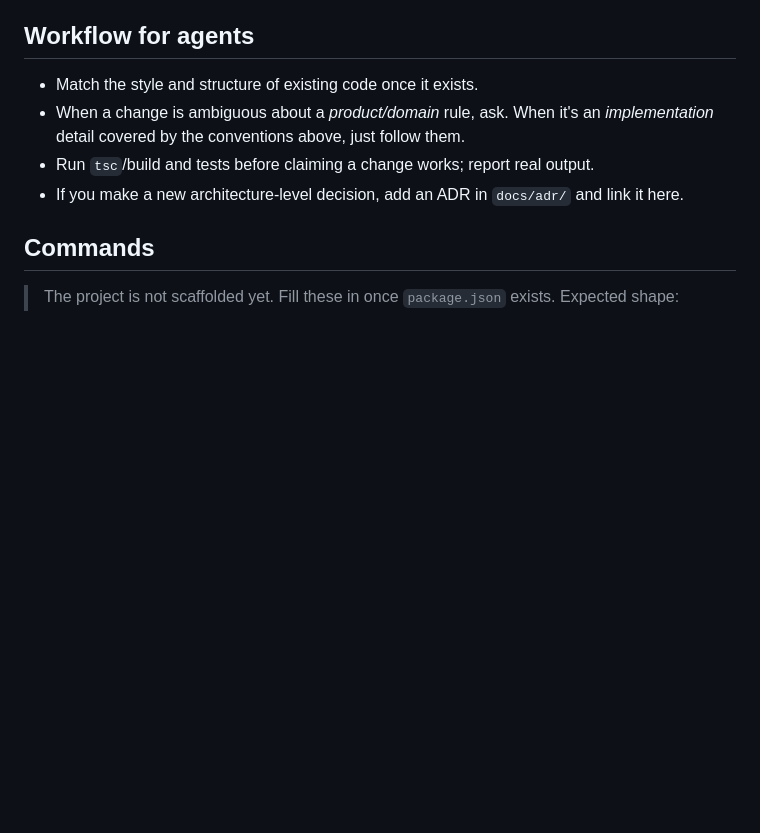
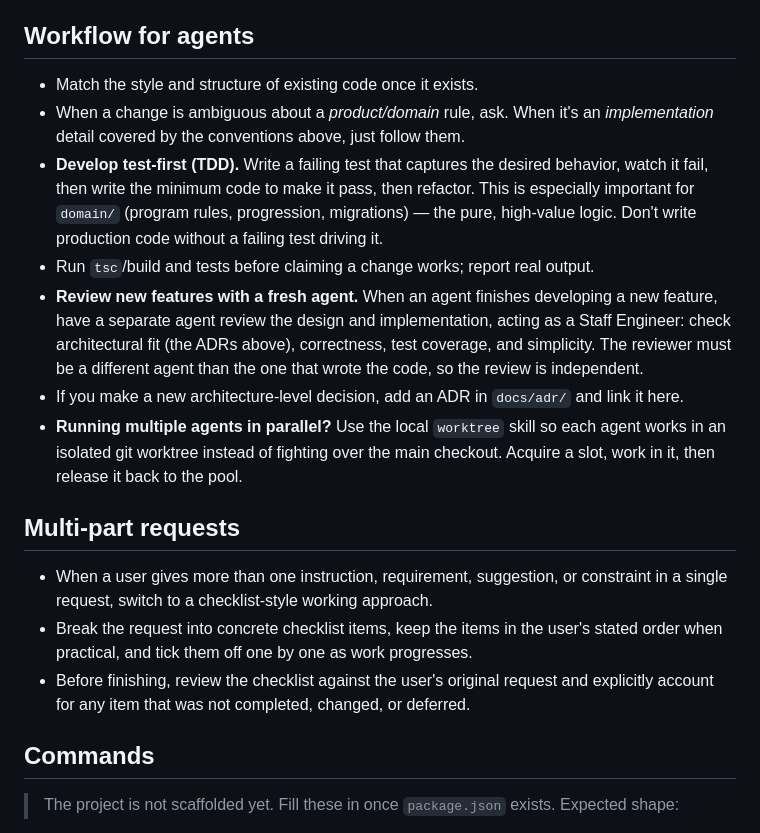
Before and after one commit to cybermats/kettlebells, a Markdown page: CLAUDE.md, the part around the change. Drawn GitHub-style; blank space fills up the shorter version.

Commit message:
Add agent workflow guidance to CLAUDE.md
Document TDD, fresh-agent feature review, worktree skill for parallel
agents, and checklist handling of multi-part requests.

Co-Authored-By: Claude Opus 4.8 <noreply@anthropic.com>

```diff
--- a/CLAUDE.md
+++ b/CLAUDE.md
@@ -164,8 +164,28 @@ Lives in `domain/`, pure and fully unit-tested. Full rules in
 - Match the style and structure of existing code once it exists.
 - When a change is ambiguous about a *product/domain* rule, ask. When it's an *implementation*
   detail covered by the conventions above, just follow them.
+- **Develop test-first (TDD).** Write a failing test that captures the desired behavior, watch it
+  fail, then write the minimum code to make it pass, then refactor. This is especially important for
+  `domain/` (program rules, progression, migrations) — the pure, high-value logic. Don't write
+  production code without a failing test driving it.
 - Run `tsc`/build and tests before claiming a change works; report real output.
+- **Review new features with a fresh agent.** When an agent finishes developing a new feature, have
+  a separate agent review the design and implementation, acting as a Staff Engineer: check
+  architectural fit (the ADRs above), correctness, test coverage, and simplicity. The reviewer must
+  be a different agent than the one that wrote the code, so the review is independent.
 - If you make a new architecture-level decision, add an ADR in `docs/adr/` and link it here.
+- **Running multiple agents in parallel?** Use the local `worktree` skill so each agent works in
+  an isolated git worktree instead of fighting over the main checkout. Acquire a slot, work in it,
+  then release it back to the pool.
+
+## Multi-part requests
+
+- When a user gives more than one instruction, requirement, suggestion, or constraint in a single
+  request, switch to a checklist-style working approach.
+- Break the request into concrete checklist items, keep the items in the user's stated order when
+  practical, and tick them off one by one as work progresses.
+- Before finishing, review the checklist against the user's original request and explicitly account
+  for any item that was not completed, changed, or deferred.
 
 ## Commands
 
```
